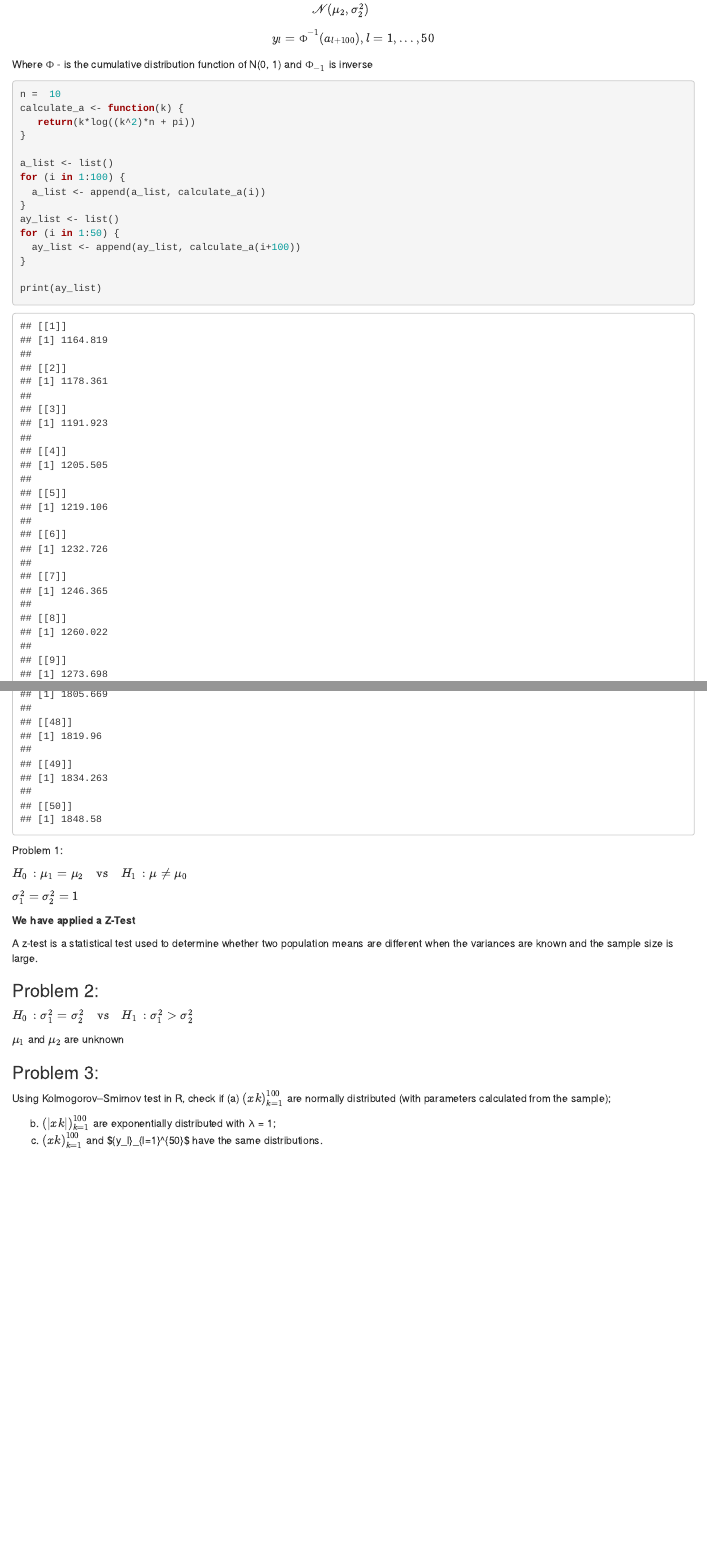
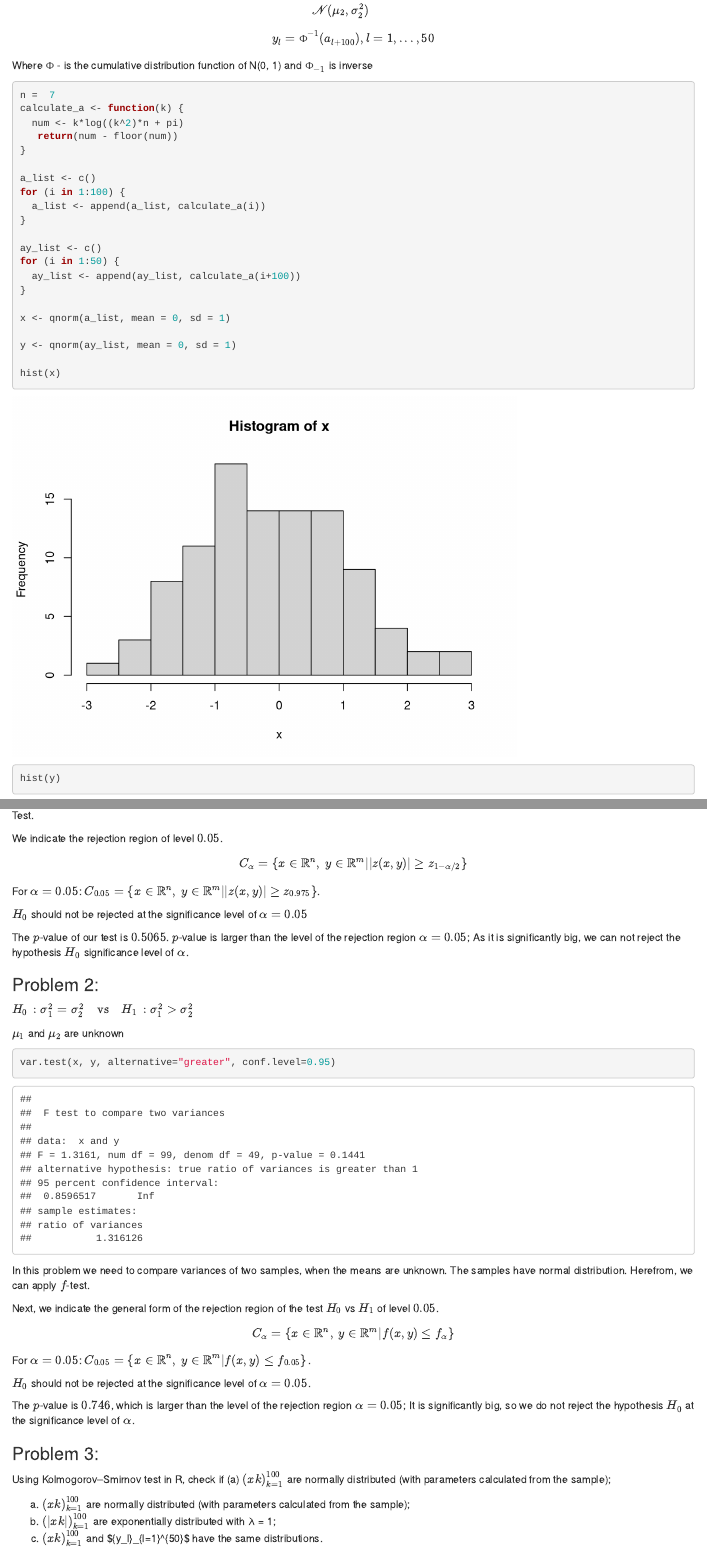
Before and after one commit to YarynaFialko/Lab4-Hypothesis_testing, an R Markdown document (Shvets-Fialko-lab4.Rmd): the page in a window 1100 px wide, from 410 px down before the commit and from 530 px down after it, so that both start at the same text, and a second part further down, joined at a grey line. Rendered offline with R 4.5, knitr and Pandoc, with nearby package versions; some code elsewhere in the file could not run offline.

Commit message:
generation of data, first and second task

````diff
--- a/Shvets-Fialko-lab4.Rmd
+++ b/Shvets-Fialko-lab4.Rmd
@@ -35,22 +42,30 @@ $$
 $$
 
 Where $Ф$ - is the cumulative distribution function of N(0, 1) and $Ф_{-1}$ is inverse
+
 ```{r}
-n =  10
+n =  7
 calculate_a <- function(k) {
-   return(k*log((k^2)*n + pi))
+  num <- k*log((k^2)*n + pi)
+   return(num - floor(num))
 }
 
-a_list <- list()
+a_list <- c()
 for (i in 1:100) {
   a_list <- append(a_list, calculate_a(i))
 }
-ay_list <- list()
+
+ay_list <- c()
 for (i in 1:50) {
   ay_list <- append(ay_list, calculate_a(i+100))
 }
 
-print(ay_list)
+x <- qnorm(a_list, mean = 0, sd = 1)
+
+y <- qnorm(ay_list, mean = 0, sd = 1)
+
+hist(x)
+hist(y)
 
 ```
 
@@ -65,8 +81,14 @@ $\sigma_1^2 = \sigma_2^2 = 1$
 ```
 
-**We have applied a Z-Test**
+In this problem we have a known sigma and we need to compare means from two samples that follow normal distribution. Hence, we can apply Z-Test.
 
-A z-test is a statistical test used to determine whether two population means are different when the variances are known and the sample size is large.
+We indicate the rejection region of level $0.05$.
+
+$$C_\alpha = \{x \in \mathbb{R}^n,\ y \in \mathbb{R}^m | |z(x, y)| \geq z_{1-\alpha/2}\}$$For $\alpha=0.05$: $C_{0.05} = \{x \in \mathbb{R}^n,\ y \in \mathbb{R}^m | |z(x, y)| \geq z_{0.975}\}$.
+
+$H_0$ should not be rejected at the significance level of $\alpha = 0.05$
+
+The $p$-value of our test is $0.5065$. $p$-value is larger than the level of the rejection region $\alpha = 0.05$; As it is significantly big, we can not reject the hypothesis $H _0$ significance level of $\alpha$.
 
 ### Problem 2:
 
@@ -74,10 +96,26 @@ $H_0\,: \sigma_1^2 = \sigma_2^2 \quad \textrm{vs} \quad H_1\,: \sigma_1^2 > \sig
 
 $\mu_1$ and $\mu_2$ are unknown
 
+```{r}
+var.test(x, y, alternative="greater", conf.level=0.95)
+```
+
+In this problem we need to compare variances of two samples, when the means are unknown. The samples have normal distribution. Herefrom, we can apply $f$-test.
+
+Next, we indicate the general form of the rejection region of the test $H_0$ vs $H_1$ of level $0.05$.$$C_\alpha = \{x \in \mathbb{R}^n,\ y \in \mathbb{R}^m | f(x, y) \leq f_{\alpha}\}$$ For $\alpha=0.05$: $C_{0.05} = \{x \in \mathbb{R}^n,\ y \in \mathbb{R}^m | f(x, y) \leq f_{0.05}\}$.
+
+$H_0$ should not be rejected at the significance level of $\alpha = 0.05$.
+
+The $p$-value is $0.746$, which is larger than the level of the rejection region $\alpha = 0.05$; It is significantly big, so we do not reject the hypothesis $H_0$ at the significance level of $\alpha$.
+
 ### Problem 3:
 
-Using Kolmogorov--Smirnov test in R, check if
+Using Kolmogorov--Smirnov test in R, check if (a) ${(xk)}_{k=1}^{100}$ are normally distributed (with parameters calculated from the sample);
+
+```{r}
+
+```
+
 (a) ${(xk)}_{k=1}^{100}$ are normally distributed (with parameters calculated from the sample);
-
 (b) ${(|xk|)}_{k=1}^{100}$ are exponentially distributed with λ = 1;
 (c) ${(xk)}_{k=1}^{100}$ and \${y_l}\_{l=1}\^{50}\$ have the same distributions.
````
Also changed, not shown: Shvets-Fialko-lab4.Rmd (10 more changed lines).
